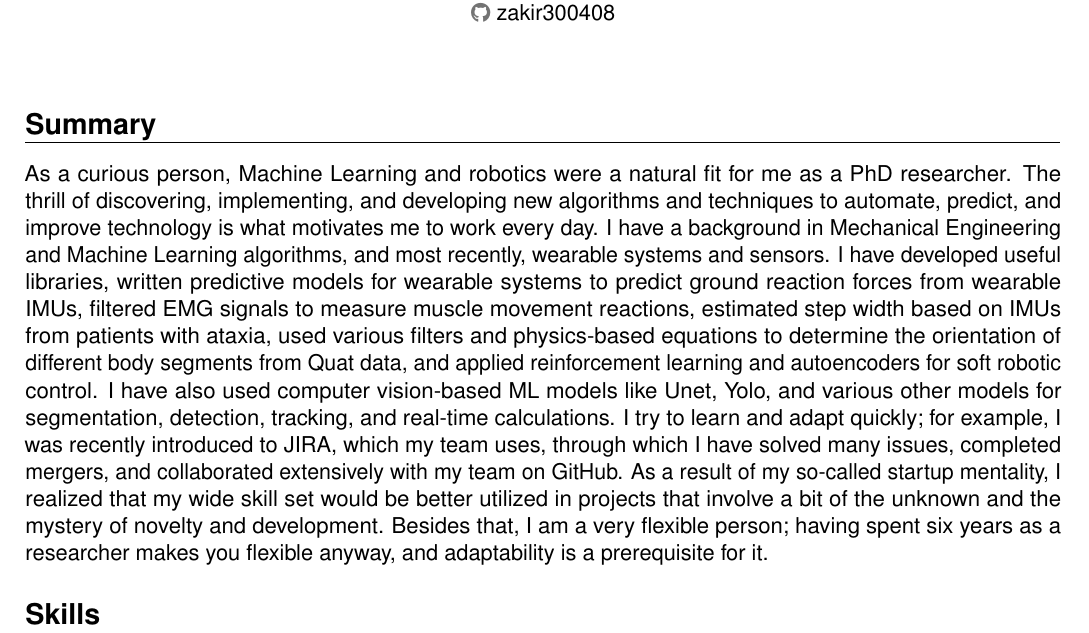
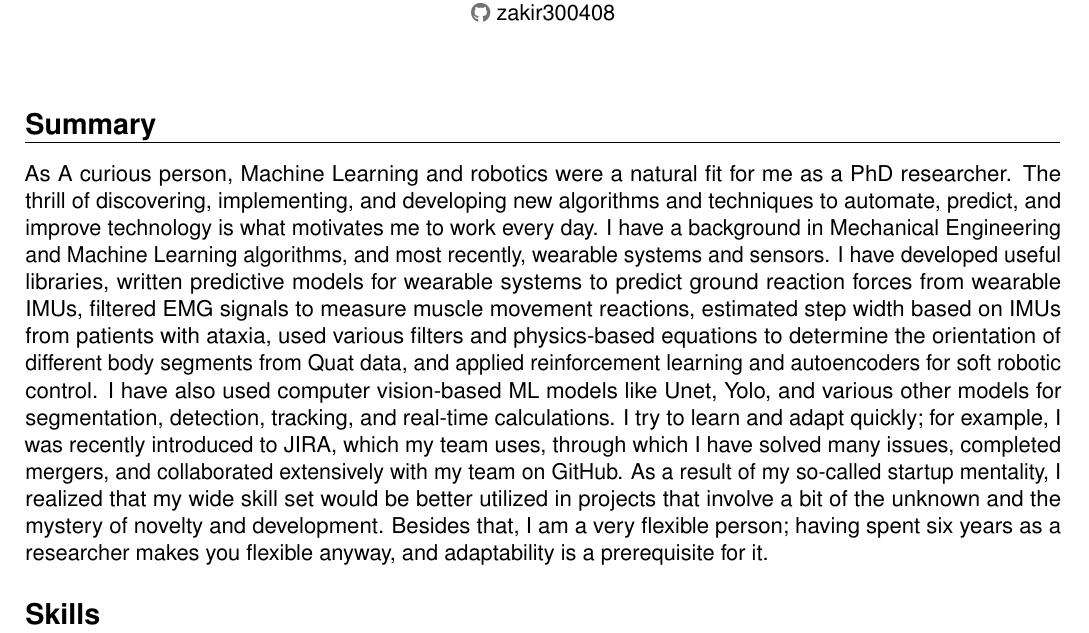
Before and after one commit to zakir300408/Resume, a LaTeX CV (resume.tex): part of page 1 of 2, cut so that both start at the same text. Compiled offline with pdfLaTeX.

Commit message:
Update resume.tex

```diff
--- a/resume.tex
+++ b/resume.tex
@@ -21,7 +21,7 @@
 
 	\section{Summary}
 	\cvitem{}{
-		As a curious person, Machine Learning and robotics were a natural fit for me as a PhD researcher. The thrill of discovering, implementing, and developing new algorithms and techniques to automate, predict, and improve technology is what motivates me to work every day. I have a background in Mechanical Engineering and Machine Learning algorithms, and most recently, wearable systems and sensors. I have developed useful libraries, written predictive models for wearable systems to predict ground reaction forces from wearable IMUs, filtered EMG signals to measure muscle movement reactions, estimated step width based on IMUs from patients with ataxia, used various filters and physics-based equations to determine the orientation of different body segments from Quat data, and applied reinforcement learning and autoencoders for soft robotic control. I have also used computer vision-based ML models like Unet, Yolo, and various other models for segmentation, detection, tracking, and real-time calculations. I try to learn and adapt quickly; for example, I was recently introduced to JIRA, which my team uses, through which I have solved many issues, completed mergers, and collaborated extensively with my team on GitHub. As a result of my so-called startup mentality, I realized that my wide skill set would be better utilized in projects that involve a bit of the unknown and the mystery of novelty and development. Besides that, I am a very flexible person; having spent six years as a researcher makes you flexible anyway, and adaptability is a prerequisite for it.}
+		As A curious person, Machine Learning and robotics were a natural fit for me as a PhD researcher. The thrill of discovering, implementing, and developing new algorithms and techniques to automate, predict, and improve technology is what motivates me to work every day. I have a background in Mechanical Engineering and Machine Learning algorithms, and most recently, wearable systems and sensors. I have developed useful libraries, written predictive models for wearable systems to predict ground reaction forces from wearable IMUs, filtered EMG signals to measure muscle movement reactions, estimated step width based on IMUs from patients with ataxia, used various filters and physics-based equations to determine the orientation of different body segments from Quat data, and applied reinforcement learning and autoencoders for soft robotic control. I have also used computer vision-based ML models like Unet, Yolo, and various other models for segmentation, detection, tracking, and real-time calculations. I try to learn and adapt quickly; for example, I was recently introduced to JIRA, which my team uses, through which I have solved many issues, completed mergers, and collaborated extensively with my team on GitHub. As a result of my so-called startup mentality, I realized that my wide skill set would be better utilized in projects that involve a bit of the unknown and the mystery of novelty and development. Besides that, I am a very flexible person; having spent six years as a researcher makes you flexible anyway, and adaptability is a prerequisite for it.}
 
 	\section{Skills}
 	\cvitem{Programming Languages}{6+ years of Python and C++ experience.}
```
